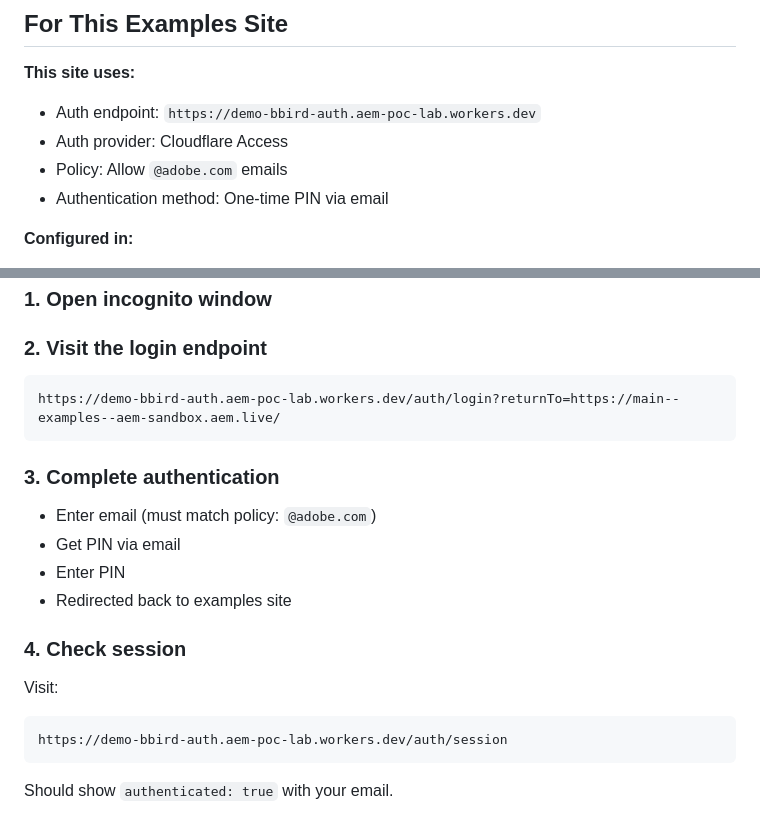
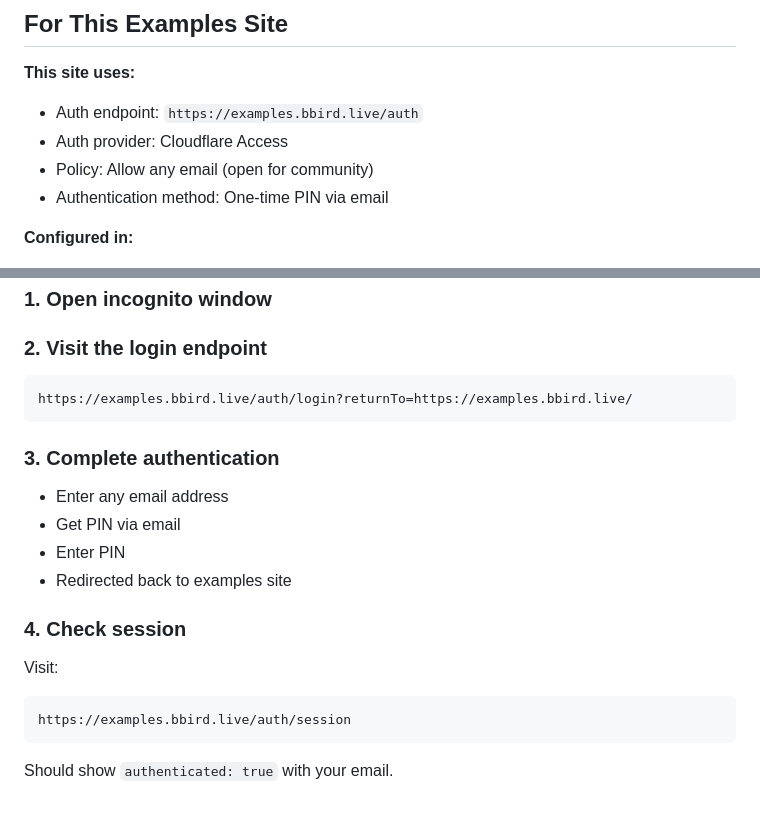
Before and after one commit to aem-sandbox/examples, a Markdown page: workers/auth/README.md, 2 parts joined by grey strips. Rendered like a GitHub page.

Commit message:
fix: update README with correct examples URLs

````diff
--- a/workers/auth/README.md
+++ b/workers/auth/README.md
@@ -99,9 +99,9 @@ Returns current authentication state as JSON.
 ## For This Examples Site
 
 **This site uses:**
-- Auth endpoint: `https://demo-bbird-auth.aem-poc-lab.workers.dev`
+- Auth endpoint: `https://examples.bbird.live/auth`
 - Auth provider: Cloudflare Access
-- Policy: Allow `@adobe.com` emails
+- Policy: Allow any email (open for community)
 - Authentication method: One-time PIN via email
 
 **Configured in:**
@@ -203,12 +203,12 @@ You might not even need this worker! Many OAuth providers offer client-side SDKs
 ### 2. Visit the login endpoint
 
 ```
-https://demo-bbird-auth.aem-poc-lab.workers.dev/auth/login?returnTo=https://main--examples--aem-sandbox.aem.live/
+https://examples.bbird.live/auth/login?returnTo=https://examples.bbird.live/
 ```
 
 ### 3. Complete authentication
 
-- Enter email (must match policy: `@adobe.com`)
+- Enter any email address
 - Get PIN via email
 - Enter PIN
 - Redirected back to examples site
@@ -217,7 +217,7 @@ https://demo-bbird-auth.aem-poc-lab.workers.dev/auth/login?returnTo=https://main
 
 Visit:
 ```
-https://demo-bbird-auth.aem-poc-lab.workers.dev/auth/session
+https://examples.bbird.live/auth/session
 ```
 
 Should show `authenticated: true` with your email.
````
